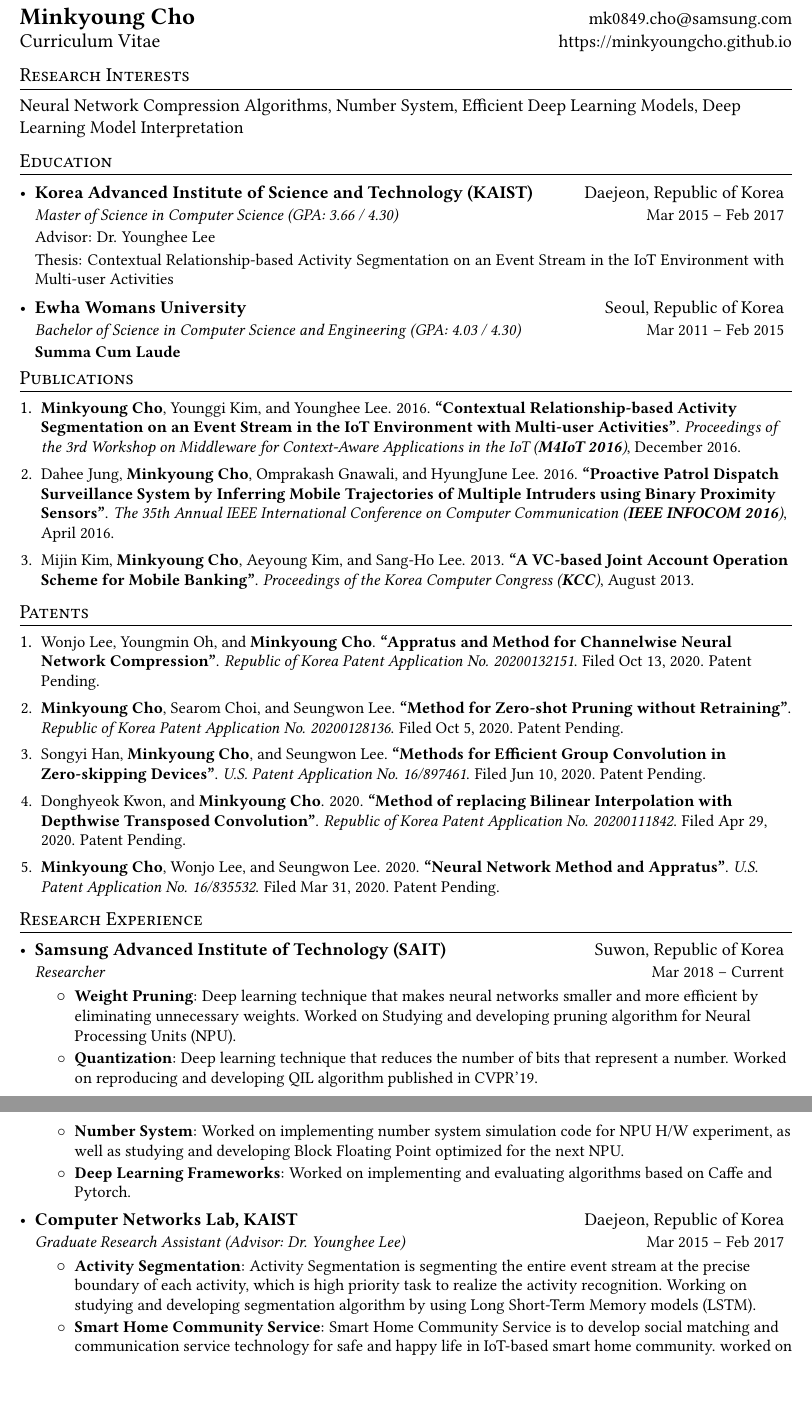
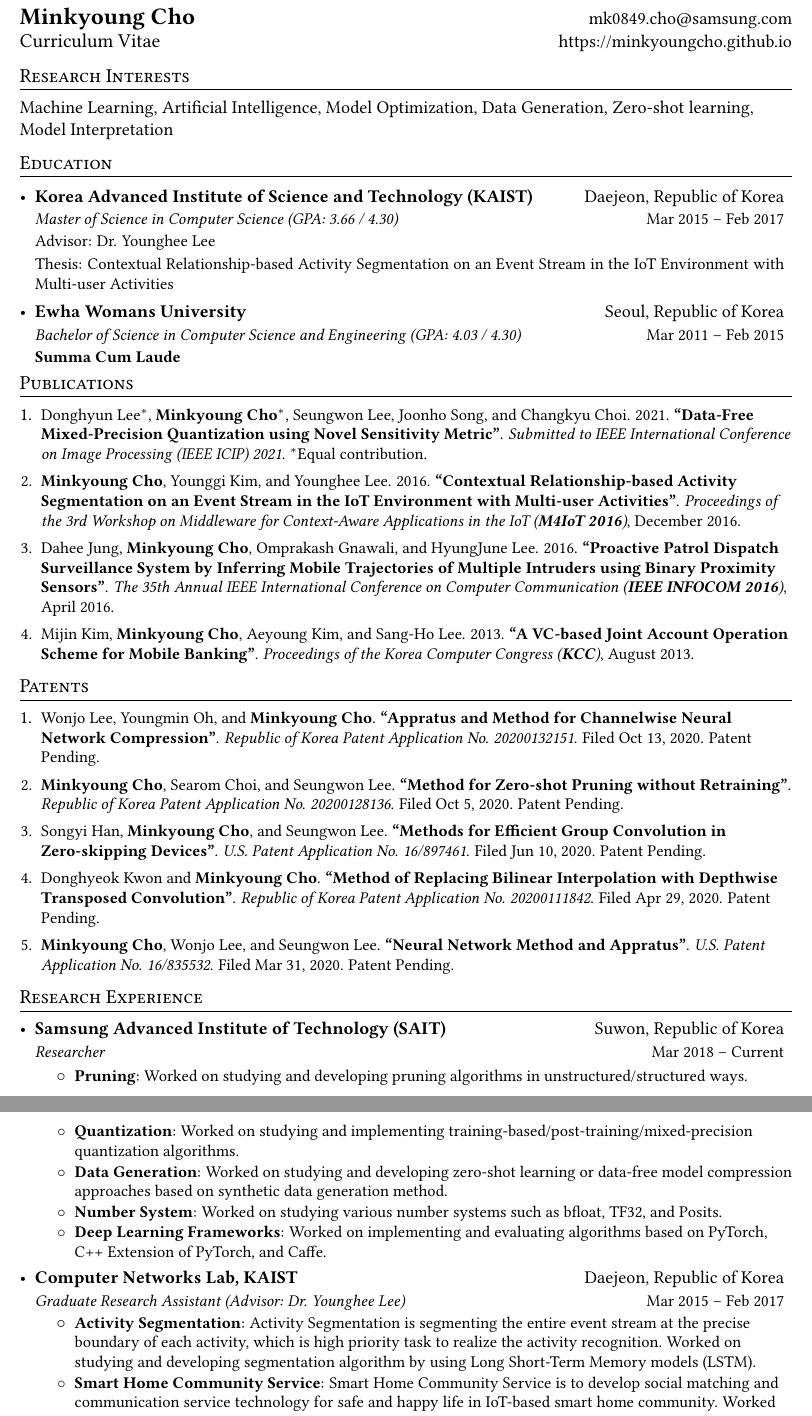
Before and after one commit to MinkyoungCho/minkyoungcho.github.io, a LaTeX CV (cv/cv_mkcho.tex): two parts of pages 1 and 2 of 2, joined at a grey line, cut so that both start at the same text, the shorter picture padded with empty space. Compiled offline with pdfLaTeX.

Commit message:
rebuilding site 2021. 02. 02. (화) 20:54:14 KST

```diff
--- a/cv/cv_mkcho.tex
+++ b/cv/cv_mkcho.tex
@@ -39,7 +39,7 @@
 
 \fancyfoot[L]{\footnotesize{Minkyoung Cho}}
 \fancyfoot[C]{\footnotesize{Page \thepage~of \pageref{LastPage}}}
-\fancyfoot[R]{\footnotesize{Last updated: January 30, 2021}}
+\fancyfoot[R]{\footnotesize{Last updated: February 2, 2021}}
 
 
 \urlstyle{same}
@@ -51,7 +51,7 @@
 % Sections formatting
 \titleformat{\section}{
   \vspace{-10pt}\scshape\raggedright\large
-}{}{0em}{}[\color{black}\titlerule \vspace{-5pt}]
+}{}{0em}{}[\color{black}\titlerule \vspace{-4pt}]
 
 %-------------------------
 % Custom commands
@@ -72,6 +72,10 @@
       \textbf{#1} & #2 \\
       \textit{\small#3} & \small #4 \\
     \end{tabular*}\vspace{-6pt}
+}
+
+\newcommand{\awardsSubheading}[4]{
+  \resumeSubheading{#1}{#2}{#3}{#4}\vspace{0pt}
 }
 
 \newcommand{\resumeSubSubheading}[2]{
@@ -101,9 +105,8 @@
   \large{Curriculum Vitae} & \href{https://minkyoungcho.github.io}{https://minkyoungcho.github.io} \\
 \end{tabular*}
 
-
 \section{Research Interests}
-Neural Network Compression Algorithms, Number System, Efficient Deep Learning Models, Deep Learning Model Interpretation
+Machine Learning, Artificial Intelligence, Model Optimization, Data Generation, Zero-shot learning, Model Interpretation
 
 %-----------EDUCATION-----------------
 \section{Education}
@@ -126,6 +129,7 @@ Neural Network Compression Algorithms, Number System, Efficient Deep Learning Mo
 %-----------PUBLICATIONS-----------------
 \section{Publications}
 \begin{enumerate}[leftmargin=*, itemsep=0em]
+  \item \small Donghyun Lee$^\ast$, \textbf{Minkyoung Cho$^\ast$}, Seungwon Lee, Joonho Song, and Changkyu Choi. 2021. \textbf{{``Data-Free Mixed-Precision Quantization using Novel Sensitivity Metric''}}. \textit{Submitted to IEEE International Conference on Image Processing (IEEE ICIP) 2021}. $^\ast$Equal contribution.
   \item \small \textbf{Minkyoung Cho}, Younggi Kim, and Younghee Lee. 2016. \textbf{\href{https://dl.acm.org/doi/10.1145/3008631.3008633}{``Contextual Relationship-based Activity Segmentation on an Event Stream in the IoT Environment with Multi-user Activities''}}. \textit{Proceedings of the 3rd Workshop on Middleware for Context-Aware Applications in the IoT (\textbf{M4IoT 2016})}, December 2016.
   \item \small Dahee Jung, \textbf{Minkyoung Cho}, Omprakash Gnawali, and HyungJune Lee. 2016. \textbf{\href{https://ieeexplore.ieee.org/abstract/document/7524369}{``Proactive Patrol Dispatch Surveillance System by Inferring Mobile Trajectories of Multiple Intruders using Binary Proximity Sensors''}}. \textit{The 35th Annual IEEE International Conference on Computer Communication (\textbf{IEEE INFOCOM 2016})}, April 2016.
   \item \small Mijin Kim, \textbf{Minkyoung Cho}, Aeyoung Kim, and Sang-Ho Lee. 2013. \textbf{``A VC-based Joint Account Operation Scheme for Mobile Banking''}. \textit{Proceedings of the Korea Computer Congress (\textbf{KCC})}, August 2013.
@@ -137,8 +141,8 @@ Neural Network Compression Algorithms, Number System, Efficient Deep Learning Mo
   \item \small Wonjo Lee, Youngmin Oh, and \textbf{Minkyoung Cho}. \textbf{``Appratus and Method for Channelwise Neural Network Compression''}. \textit{Republic of Korea Patent Application No. 20200132151}. Filed Oct 13, 2020. Patent Pending.
   \item \small \textbf{Minkyoung Cho}, Searom Choi, and Seungwon Lee. \textbf{``Method for Zero-shot Pruning without Retraining''}. \textit{Republic of Korea Patent Application No. 20200128136}. Filed Oct 5, 2020. Patent Pending.
   \item \small Songyi Han, \textbf{Minkyoung Cho}, and Seungwon Lee. \textbf{``Methods for Efficient Group Convolution in Zero-skipping Devices''}. \textit{U.S. Patent Application No. 16/897461}. Filed Jun 10, 2020. Patent Pending.
-  \item \small Donghyeok Kwon, and \textbf{Minkyoung Cho}. 2020. \textbf{``Method of replacing Bilinear Interpolation with Depthwise Transposed Convolution''}. \textit{Republic of Korea Patent Application No. 20200111842}. Filed Apr 29, 2020. Patent Pending.
-  \item \small \textbf{Minkyoung Cho}, Wonjo Lee, and Seungwon Lee. 2020. \textbf{``Neural Network Method and Appratus''}. \textit{U.S. Patent Application No. 16/835532}. Filed Mar 31, 2020. Patent Pending.
+  \item \small Donghyeok Kwon and \textbf{Minkyoung Cho}. \textbf{``Method of Replacing Bilinear Interpolation with Depthwise Transposed Convolution''}. \textit{Republic of Korea Patent Application No. 20200111842}. Filed Apr 29, 2020. Patent Pending.
+  \item \small \textbf{Minkyoung Cho}, Wonjo Lee, and Seungwon Lee. \textbf{``Neural Network Method and Appratus''}. \textit{U.S. Patent Application No. 16/835532}. Filed Mar 31, 2020. Patent Pending.
 \end{enumerate}
 
 %-----------RESEARCH EXPERIENCE-----------------
@@ -148,17 +152,18 @@ Neural Network Compression Algorithms, Number System, Efficient Deep Learning Mo
       {Samsung Advanced Institute of Technology (SAIT)}{Suwon, Republic of Korea}
       {Researcher}{Mar 2018 -- Current}
       \resumeItemListStart
-        \resumeItem{Weight Pruning}{Deep learning technique that makes neural networks smaller and more efficient by eliminating unnecessary weights. Worked on Studying and developing pruning algorithm for Neural Processing Units (NPU).}
-        \resumeItem{Quantization}{Deep learning technique that reduces the number of bits that represent a number. Worked on reproducing and developing QIL algorithm published in CVPR’19.}
-        \resumeItem{Number System}{Worked on implementing number system simulation code for NPU H/W experiment, as well as studying and developing Block Floating Point optimized for the next NPU.}
-        \resumeItem{Deep Learning Frameworks}{Worked on implementing and evaluating algorithms based on Caffe and Pytorch.}
+        \resumeItem{Pruning}{Worked on studying and developing pruning algorithms in unstructured/structured ways.}
+        \resumeItem{Quantization}{Worked on studying and implementing training-based/post-training/mixed-precision quantization algorithms.}
+        \resumeItem{Data Generation}{Worked on studying and developing zero-shot learning or data-free model compression approaches based on synthetic data generation method.}
+        \resumeItem{Number System}{Worked on studying various number systems such as bfloat, TF32, and Posits.}
+        \resumeItem{Deep Learning Frameworks}{Worked on implementing and evaluating algorithms based on PyTorch, C++ Extension of PyTorch, and Caffe.}
       \resumeItemListEnd
     \resumeSubheading
       {Computer Networks Lab, KAIST}{Daejeon, Republic of Korea}
       {Graduate Research Assistant (Advisor: Dr. Younghee Lee)}{Mar 2015 -- Feb 2017}
       \resumeItemListStart
-        \resumeItem{Activity Segmentation}{Activity Segmentation is segmenting the entire event stream at the precise boundary of each activity, which is high priority task to realize the activity recognition. Working on studying and developing segmentation algorithm by using Long Short-Term Memory models (LSTM).}
-        \resumeItem{Smart Home Community Service}{Smart Home Community Service is to develop social matching and communication service technology for safe and happy life in IoT-based smart home community. worked on constructing smart home system based on MQTT, TCP protocol and analyzing IoT data collected in MongoDB.}
+        \resumeItem{Activity Segmentation}{Activity Segmentation is segmenting the entire event stream at the precise boundary of each activity, which is high priority task to realize the activity recognition. Worked on studying and developing segmentation algorithm by using Long Short-Term Memory models (LSTM).}
+        \resumeItem{Smart Home Community Service}{Smart Home Community Service is to develop social matching and communication service technology for safe and happy life in IoT-based smart home community. Worked on constructing smart home system based on MQTT, TCP protocol and analyzing IoT data collected in MongoDB.}
         \resumeItem{Machine Learning}{Worked on defining the problems in IoT event data stream and studying machine learning technique to discover the intrinsic relationships between the events in a stream.}
       \resumeItemListEnd
     \resumeSubheading
```
Also changed, not shown: cv/cv_mkcho.pdf, cv/cv_mkcho.tex (22 more changed lines), 1 other file.
